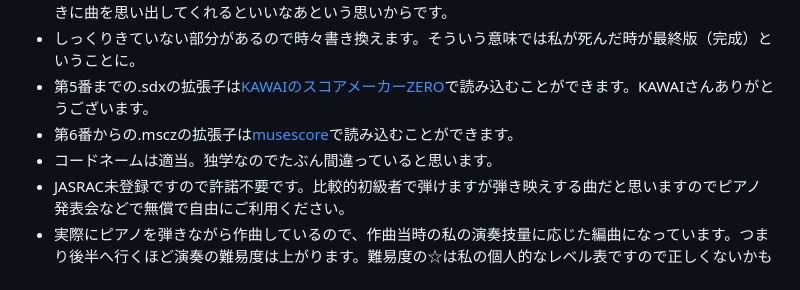
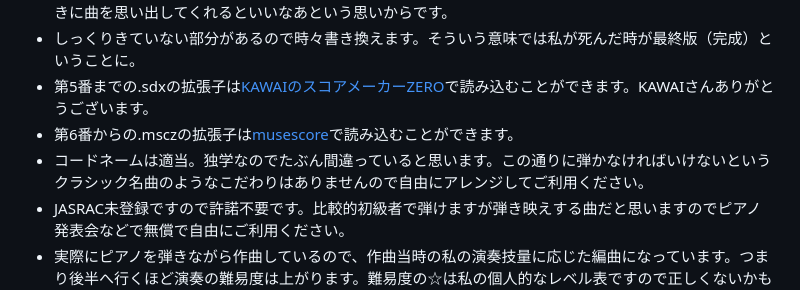
Before and after one commit to misuz/sheetmusic, a Markdown page: README.md, the part around the change. Drawn GitHub-style.

Commit message:
README.md の更新

```diff
--- a/README.md
+++ b/README.md
@@ -4,7 +4,7 @@
 - しっくりきていない部分があるので時々書き換えます。そういう意味では私が死んだ時が最終版（完成）ということに。
 - 第5番までの.sdxの拡張子は[KAWAIのスコアメーカーZERO](https://cm.kawai.jp/products/smz/)で読み込むことができます。KAWAIさんありがとうございます。
 - 第6番からの.msczの拡張子は[musescore](https://musescore.org/ja)で読み込むことができます。
-- コードネームは適当。独学なのでたぶん間違っていると思います。
+- コードネームは適当。独学なのでたぶん間違っていると思います。この通りに弾かなければいけないというクラシック名曲のようなこだわりはありませんので自由にアレンジしてご利用ください。
 - JASRAC未登録ですので許諾不要です。比較的初級者で弾けますが弾き映えする曲だと思いますのでピアノ発表会などで無償で自由にご利用ください。
 - 実際にピアノを弾きながら作曲しているので、作曲当時の私の演奏技量に応じた編曲になっています。つまり後半へ行くほど演奏の難易度は上がります。難易度の☆は私の個人的なレベル表ですので正しくないかもしれません。
 - 本ページのイメージイラスト（写真）はAIで独自に生成したものです。
```
